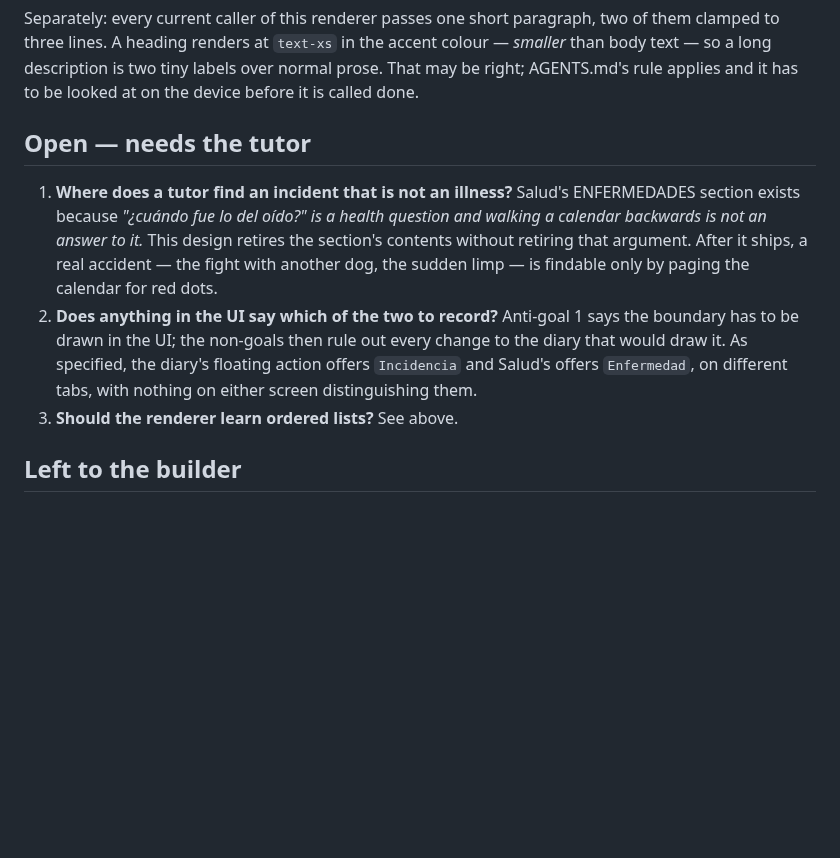
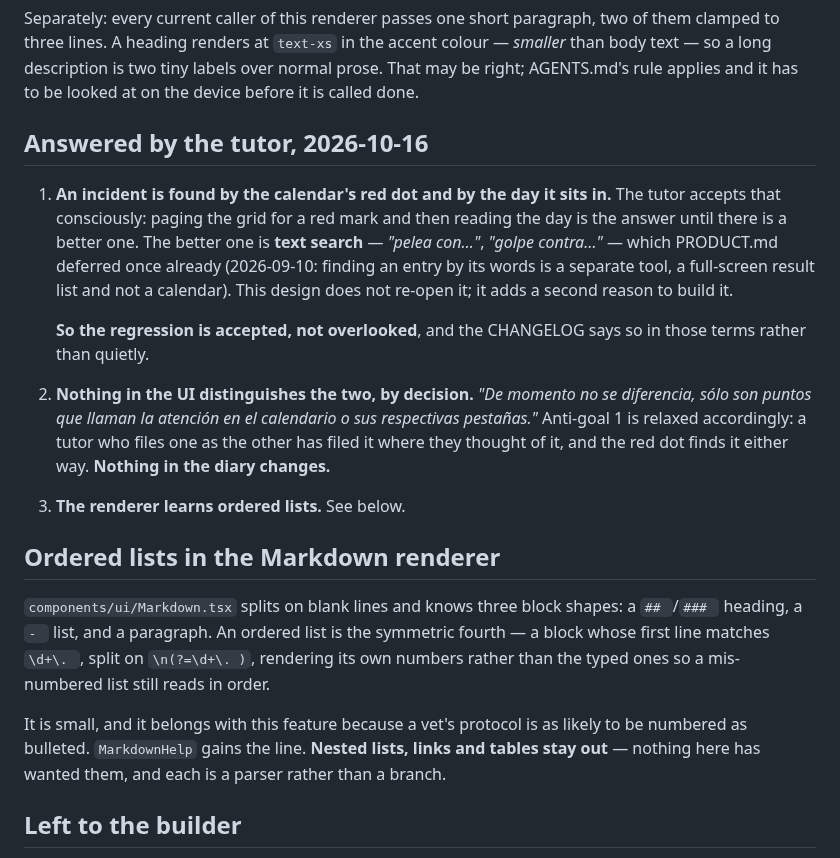
Before and after one commit to aingerusanchez/petfile, a Markdown page: docs/specs/2026-10-16-illnesses-design.md, the part around the change. Drawn GitHub-style; blank space fills up the shorter version.

Commit message:
docs(salud): the tutor's answers, and the search this adds a reason for

```diff
--- a/docs/specs/2026-10-16-illnesses-design.md
+++ b/docs/specs/2026-10-16-illnesses-design.md
@@ -286,20 +286,39 @@ accent colour — _smaller_ than body text — so a long description is two tiny
 labels over normal prose. That may be right; AGENTS.md's rule applies and it
 has to be looked at on the device before it is called done.
 
-## Open — needs the tutor
+## Answered by the tutor, 2026-10-16
 
-1. **Where does a tutor find an incident that is not an illness?** Salud's
-   ENFERMEDADES section exists because _"¿cuándo fue lo del oído?" is a health
-   question and walking a calendar backwards is not an answer to it._ This
-   design retires the section's contents without retiring that argument. After
-   it ships, a real accident — the fight with another dog, the sudden limp —
-   is findable only by paging the calendar for red dots.
-2. **Does anything in the UI say which of the two to record?** Anti-goal 1
-   says the boundary has to be drawn in the UI; the non-goals then rule out
-   every change to the diary that would draw it. As specified, the diary's
-   floating action offers `Incidencia` and Salud's offers `Enfermedad`, on
-   different tabs, with nothing on either screen distinguishing them.
-3. **Should the renderer learn ordered lists?** See above.
+1. **An incident is found by the calendar's red dot and by the day it sits
+   in.** The tutor accepts that consciously: paging the grid for a red mark
+   and then reading the day is the answer until there is a better one. The
+   better one is **text search** — _"pelea con…"_, _"golpe contra…"_ — which
+   PRODUCT.md deferred once already (2026-09-10: finding an entry by its words
+   is a separate tool, a full-screen result list and not a calendar). This
+   design does not re-open it; it adds a second reason to build it.
+
+   **So the regression is accepted, not overlooked**, and the CHANGELOG says
+   so in those terms rather than quietly.
+
+2. **Nothing in the UI distinguishes the two, by decision.** _"De momento no
+   se diferencia, sólo son puntos que llaman la atención en el calendario o
+   sus respectivas pestañas."_ Anti-goal 1 is relaxed accordingly: a tutor who
+   files one as the other has filed it where they thought of it, and the red
+   dot finds it either way. **Nothing in the diary changes.**
+
+3. **The renderer learns ordered lists.** See below.
+
+## Ordered lists in the Markdown renderer
+
+`components/ui/Markdown.tsx` splits on blank lines and knows three block
+shapes: a `## `/`### ` heading, a `- ` list, and a paragraph. An ordered list
+is the symmetric fourth — a block whose first line matches `\d+\. `, split on
+`\n(?=\d+\. )`, rendering its own numbers rather than the typed ones so a
+mis-numbered list still reads in order.
+
+It is small, and it belongs with this feature because a vet's protocol is as
+likely to be numbered as bulleted. `MarkdownHelp` gains the line. **Nested
+lists, links and tables stay out** — nothing here has wanted them, and each is
+a parser rather than a branch.
 
 ## Left to the builder
 
```
